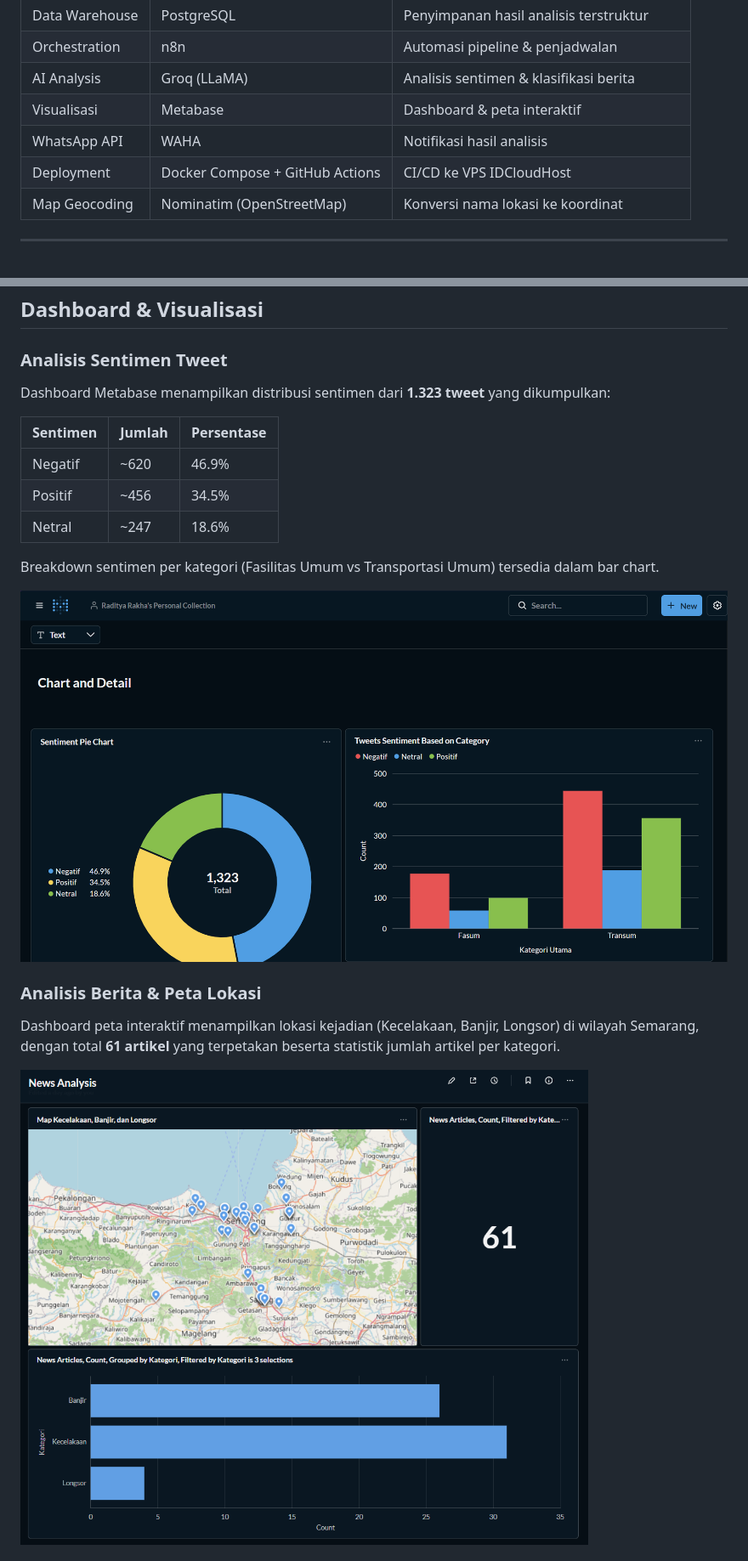
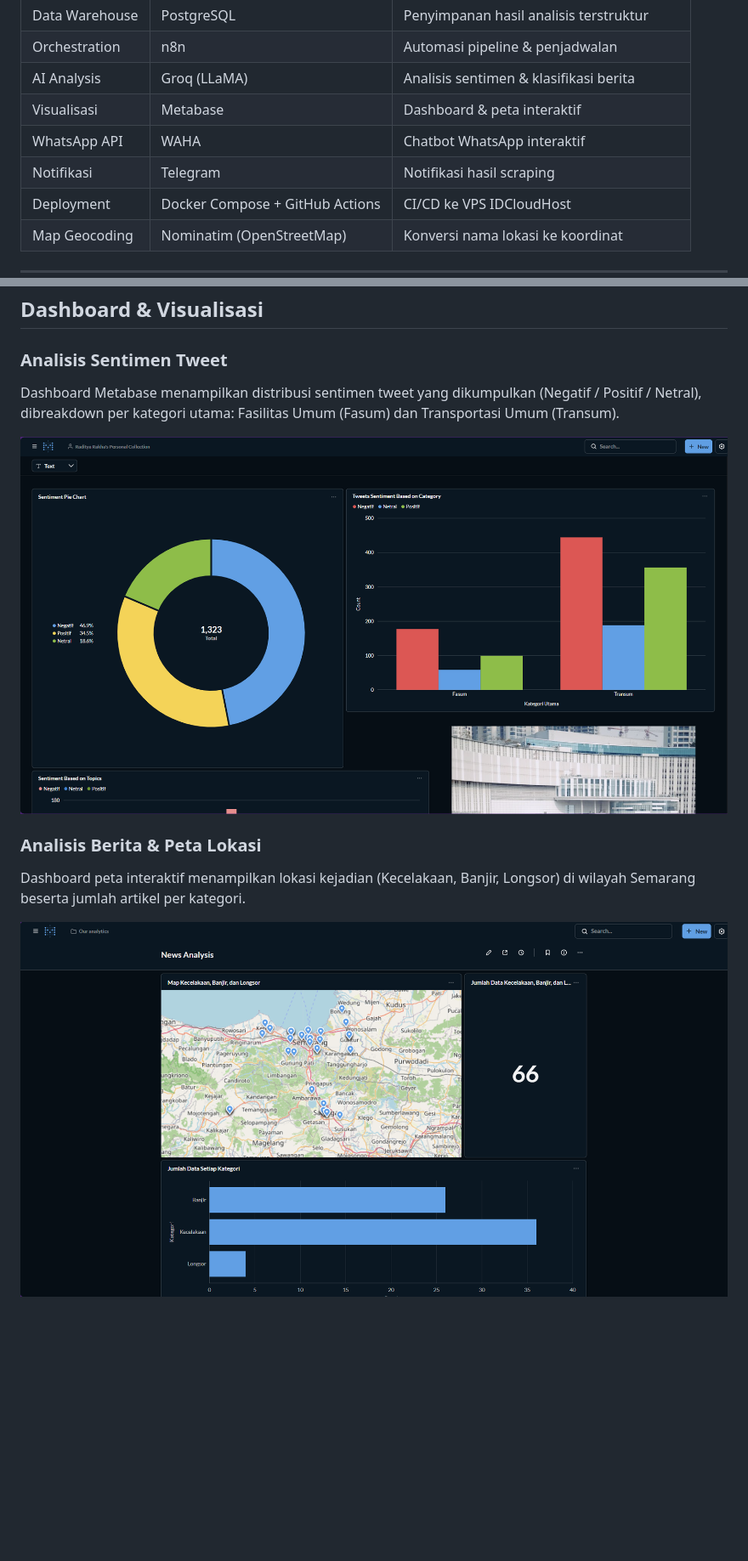
Before and after one commit to lexiiyz/big-data, a Markdown page: README.md, 2 parts joined by grey strips. Shown: that part at 85% size. GitHub-like rendering; pictures changed too: docs/dashboard-news.png, docs/dashboard-sentiment.png; blank space fills up the shorter version.

Commit message:
revise README: fix architecture (WAHA=chatbot, Telegram=notifier), update chatbot description, remove hardcoded stats, add chatbot screenshot

```diff
--- a/README.md
+++ b/README.md
@@ -56,7 +59,8 @@ Radar Semarang ──► Scraper API (FastAPI + Playwright)
 | Orchestration | n8n | Automasi pipeline & penjadwalan |
 | AI Analysis | Groq (LLaMA) | Analisis sentimen & klasifikasi berita |
 | Visualisasi | Metabase | Dashboard & peta interaktif |
-| WhatsApp API | WAHA | Notifikasi hasil analisis |
+| WhatsApp API | WAHA | Chatbot WhatsApp interaktif |
+| Notifikasi | Telegram | Notifikasi hasil scraping |
 | Deployment | Docker Compose + GitHub Actions | CI/CD ke VPS IDCloudHost |
 | Map Geocoding | Nominatim (OpenStreetMap) | Konversi nama lokasi ke koordinat |
 
@@ -118,20 +122,12 @@ Pipeline klasifikasi berita, ekstraksi lokasi, geocoding via Nominatim, dan peny
 
 ### Analisis Sentimen Tweet
 
-Dashboard Metabase menampilkan distribusi sentimen dari **1.323 tweet** yang dikumpulkan:
-
-| Sentimen | Jumlah | Persentase |
-|---|---|---|
-| Negatif | ~620 | 46.9% |
-| Positif | ~456 | 34.5% |
-| Netral | ~247 | 18.6% |
-
-Breakdown sentimen per kategori (Fasilitas Umum vs Transportasi Umum) tersedia dalam bar chart.
+Dashboard Metabase menampilkan distribusi sentimen tweet yang dikumpulkan (Negatif / Positif / Netral), dibreakdown per kategori utama: Fasilitas Umum (Fasum) dan Transportasi Umum (Transum).
 
 ![Sentiment Dashboard](docs/dashboard-sentiment.png)
 
 ### Analisis Berita & Peta Lokasi
 
-Dashboard peta interaktif menampilkan lokasi kejadian (Kecelakaan, Banjir, Longsor) di wilayah Semarang, dengan total **61 artikel** yang terpetakan beserta statistik jumlah artikel per kategori.
+Dashboard peta interaktif menampilkan lokasi kejadian (Kecelakaan, Banjir, Longsor) di wilayah Semarang beserta jumlah artikel per kategori.
 
 ![News Dashboard](docs/dashboard-news.png)
```
Also changed, not shown: other parts of README.md (+15 -6 lines), docs/chatbot-answer.png (added).
